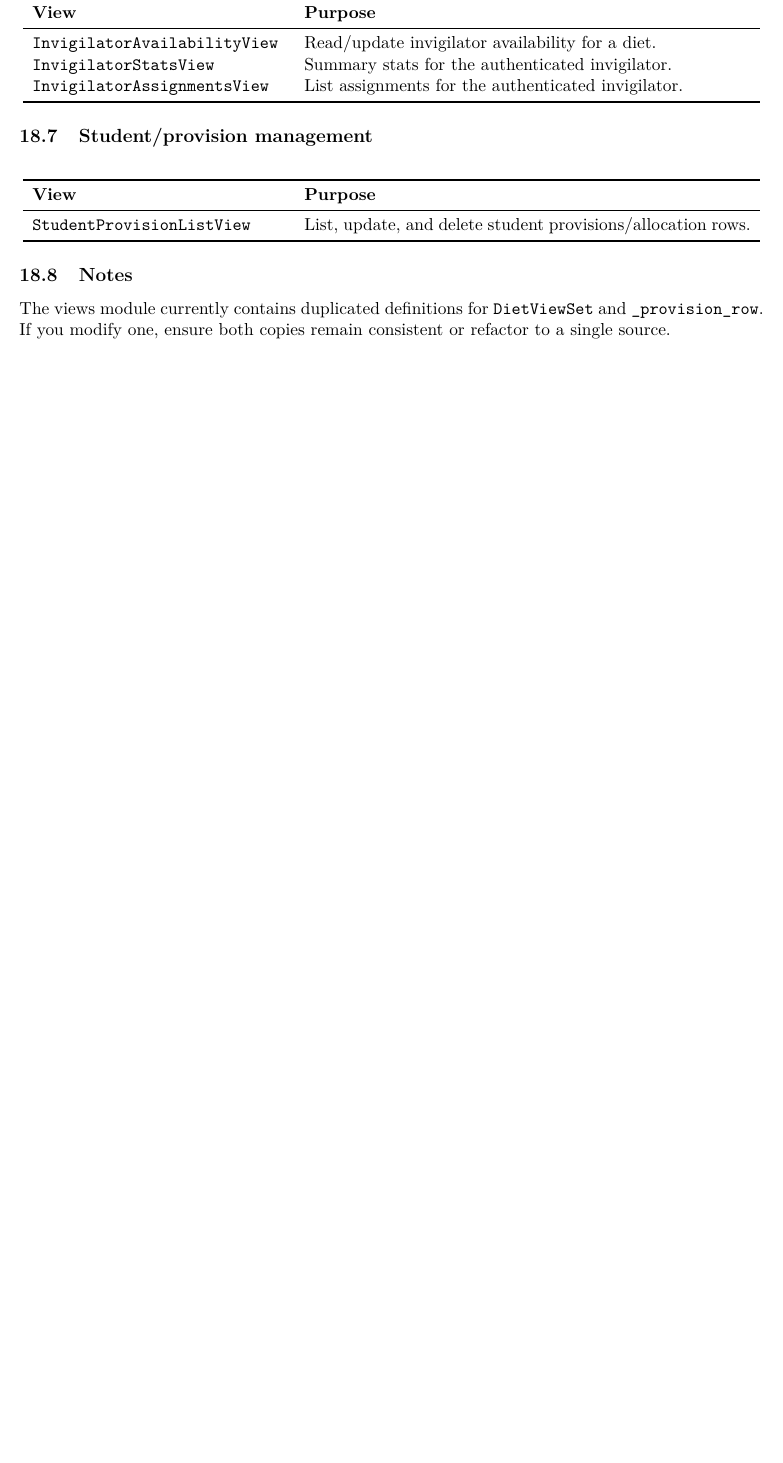
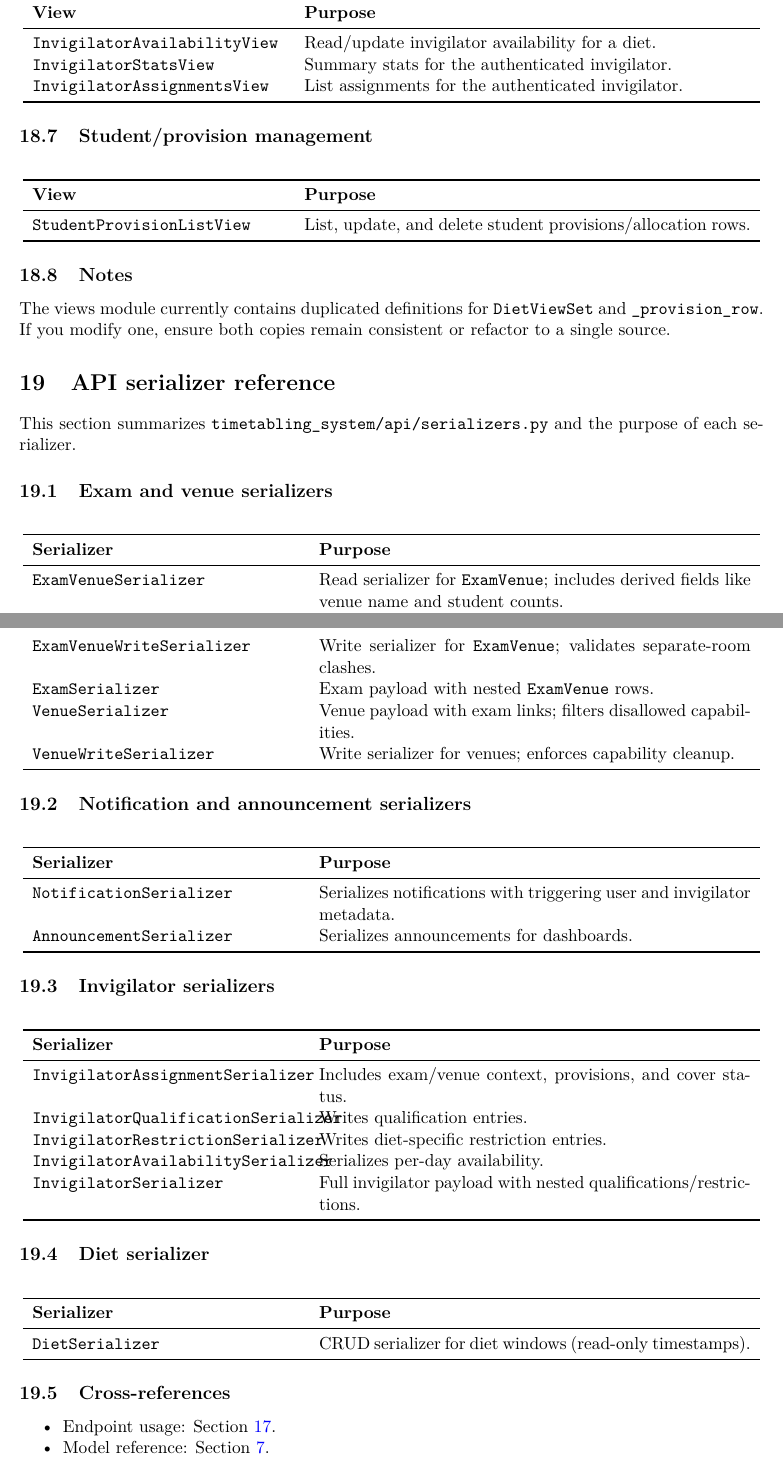
Before and after one commit to davidob05/jh03-main, a LaTeX document (handover/developer_docs/main.tex, which reads handover/developer_docs/chapters/18_api_serializers_reference.tex): part of page 22 of 22 before the commit and two parts of pages 22 and 23 of 23 after it, the two joined at a grey line, cut so that both start at the same text, the shorter picture padded with empty space. Compiled offline with pdfLaTeX.

Commit message:
added serializer reference chapter

```diff
--- /dev/null
+++ b/handover/developer_docs/chapters/18_api_serializers_reference.tex
@@ -0,0 +1,65 @@
+\section{API serializer reference}
+\label{sec:api:serializers:ref}
+
+This section summarizes \texttt{timetabling\_system/api/serializers.py} and the purpose of each serializer.
+
+\subsection{Exam and venue serializers}
+\label{subsec:api:serializers:examvenue}
+
+\begin{longtable}{p{0.36\textwidth}p{0.58\textwidth}}
+\toprule
+\textbf{Serializer} & \textbf{Purpose} \\
+\midrule
+\texttt{ExamVenueSerializer} & Read serializer for \texttt{ExamVenue}; includes derived fields like venue name and student counts. \\
+\texttt{ExamVenueWriteSerializer} & Write serializer for \texttt{ExamVenue}; validates separate-room clashes. \\
+\texttt{ExamSerializer} & Exam payload with nested \texttt{ExamVenue} rows. \\
+\texttt{VenueSerializer} & Venue payload with exam links; filters disallowed capabilities. \\
+\texttt{VenueWriteSerializer} & Write serializer for venues; enforces capability cleanup. \\
+\bottomrule
+\end{longtable}
+
+\subsection{Notification and announcement serializers}
+\label{subsec:api:serializers:notifications}
+
+\begin{longtable}{p{0.36\textwidth}p{0.58\textwidth}}
+\toprule
+\textbf{Serializer} & \textbf{Purpose} \\
+\midrule
+\texttt{NotificationSerializer} & Serializes notifications with triggering user and invigilator metadata. \\
+\texttt{AnnouncementSerializer} & Serializes announcements for dashboards. \\
+\bottomrule
+\end{longtable}
+
+\subsection{Invigilator serializers}
+\label{subsec:api:serializers:invigilators}
+
+\begin{longtable}{p{0.36\textwidth}p{0.58\textwidth}}
+\toprule
+\textbf{Serializer} & \textbf{Purpose} \\
+\midrule
+\texttt{InvigilatorAssignmentSerializer} & Includes exam/venue context, provisions, and cover status. \\
+\texttt{InvigilatorQualificationSerializer} & Writes qualification entries. \\
+\texttt{InvigilatorRestrictionSerializer} & Writes diet-specific restriction entries. \\
+\texttt{InvigilatorAvailabilitySerializer} & Serializes per-day availability. \\
+\texttt{InvigilatorSerializer} & Full invigilator payload with nested qualifications/restrictions. \\
+\bottomrule
+\end{longtable}
+
+\subsection{Diet serializer}
+\label{subsec:api:serializers:diets}
+
+\begin{longtable}{p{0.36\textwidth}p{0.58\textwidth}}
+\toprule
+\textbf{Serializer} & \textbf{Purpose} \\
+\midrule
+\texttt{DietSerializer} & CRUD serializer for diet windows (read-only timestamps). \\
+\bottomrule
+\end{longtable}
+
+\subsection{Cross-references}
+\label{subsec:api:serializers:links}
+
+\begin{itemize}
+  \item Endpoint usage: Section~\ref{sec:api:endpoint-table}.
+  \item Model reference: Section~\ref{sec:models}.
+\end{itemize}
```
Also changed, not shown: handover/developer_docs/main.tex (+1 -0 lines).
